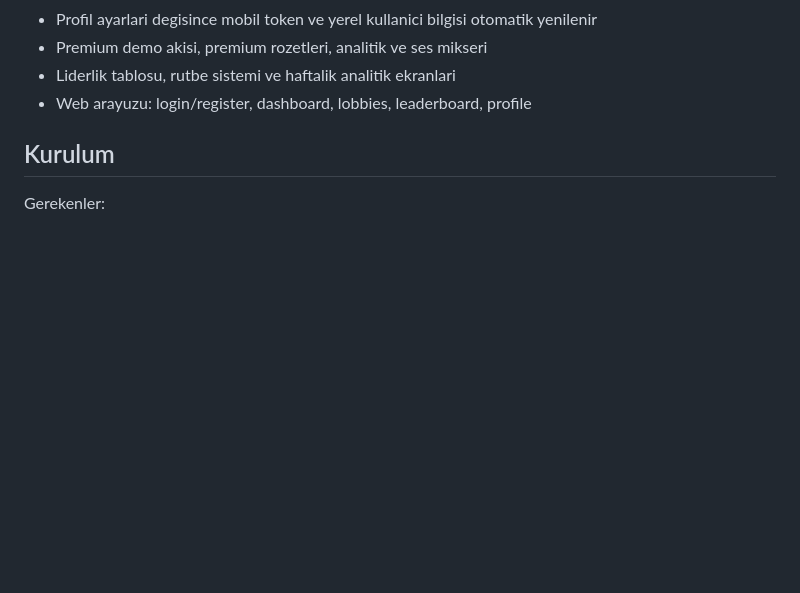
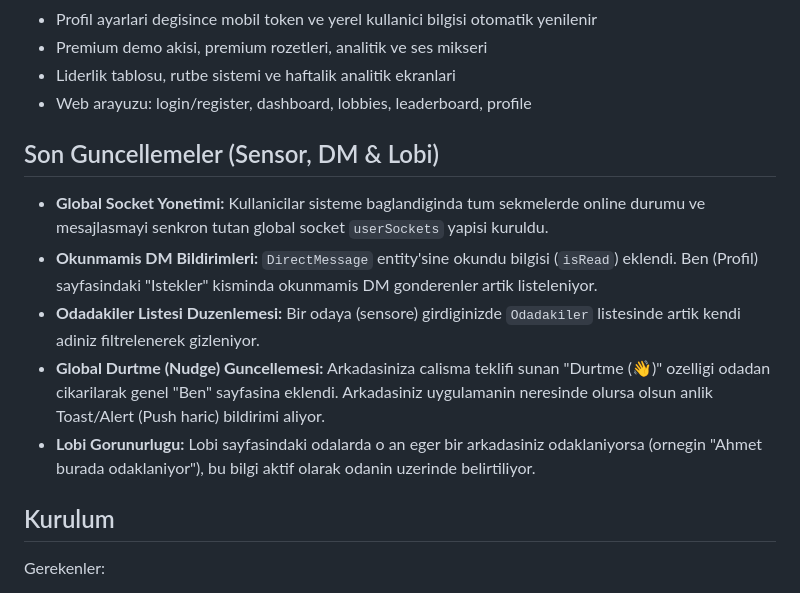
Before and after one commit to enesilbay/StudyLounge, a Markdown page: README.md, the part around the change. Drawn GitHub-style; blank space fills up the shorter version.

Commit message:
docs: update README with today's changes

```diff
--- a/README.md
+++ b/README.md
@@ -22,6 +22,13 @@ Proje uc parcadan olusur:
 - Premium demo akisi, premium rozetleri, analitik ve ses mikseri
 - Liderlik tablosu, rutbe sistemi ve haftalik analitik ekranlari
 - Web arayuzu: login/register, dashboard, lobbies, leaderboard, profile
+
+## Son Guncellemeler (Sensor, DM & Lobi)
+- **Global Socket Yonetimi:** Kullanicilar sisteme baglandiginda tum sekmelerde online durumu ve mesajlasmayi senkron tutan global socket `userSockets` yapisi kuruldu.
+- **Okunmamis DM Bildirimleri:** `DirectMessage` entity'sine okundu bilgisi (`isRead`) eklendi. Ben (Profil) sayfasindaki "Istekler" kisminda okunmamis DM gonderenler artik listeleniyor.
+- **Odadakiler Listesi Duzenlemesi:** Bir odaya (sensore) girdiginizde `Odadakiler` listesinde artik kendi adiniz filtrelenerek gizleniyor.
+- **Global Durtme (Nudge) Guncellemesi:** Arkadasiniza calisma teklifi sunan "Durtme (👋)" ozelligi odadan cikarilarak genel "Ben" sayfasina eklendi. Arkadasiniz uygulamanin neresinde olursa olsun anlik Toast/Alert (Push haric) bildirimi aliyor.
+- **Lobi Gorunurlugu:** Lobi sayfasindaki odalarda o an eger bir arkadasiniz odaklaniyorsa (ornegin "Ahmet burada odaklaniyor"), bu bilgi aktif olarak odanin uzerinde belirtiliyor.
 
 ## Kurulum
 
```
